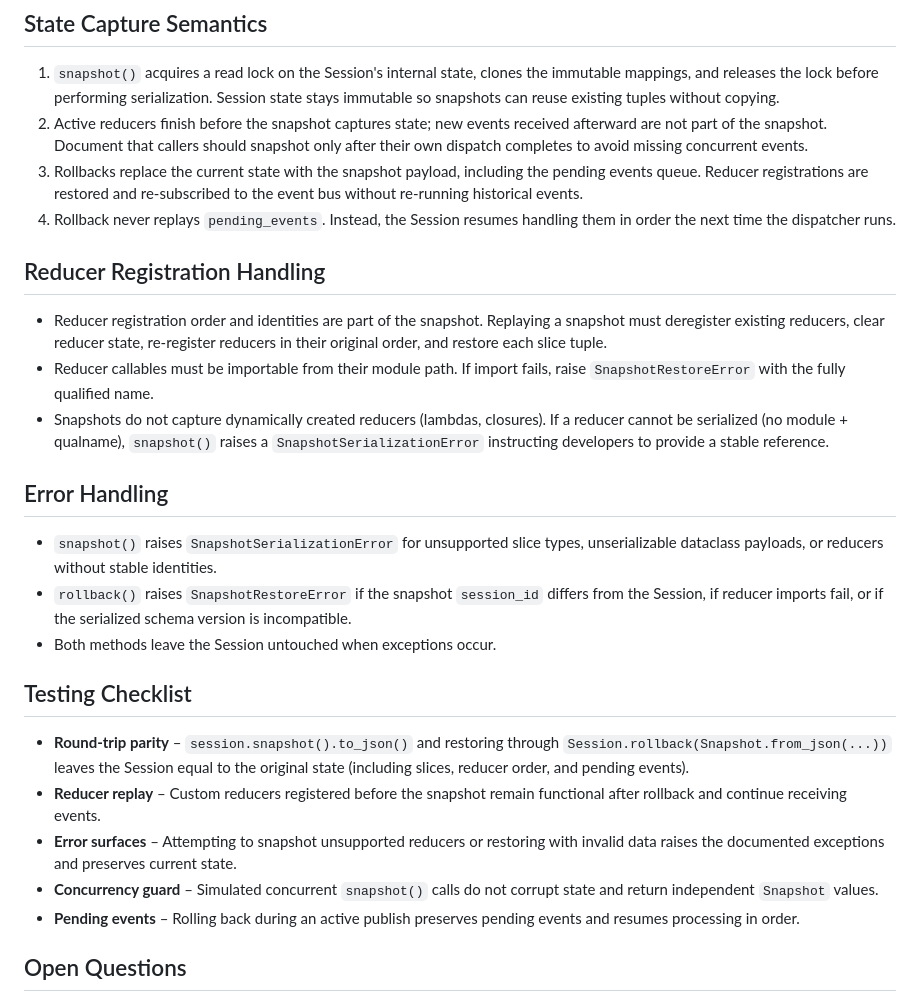
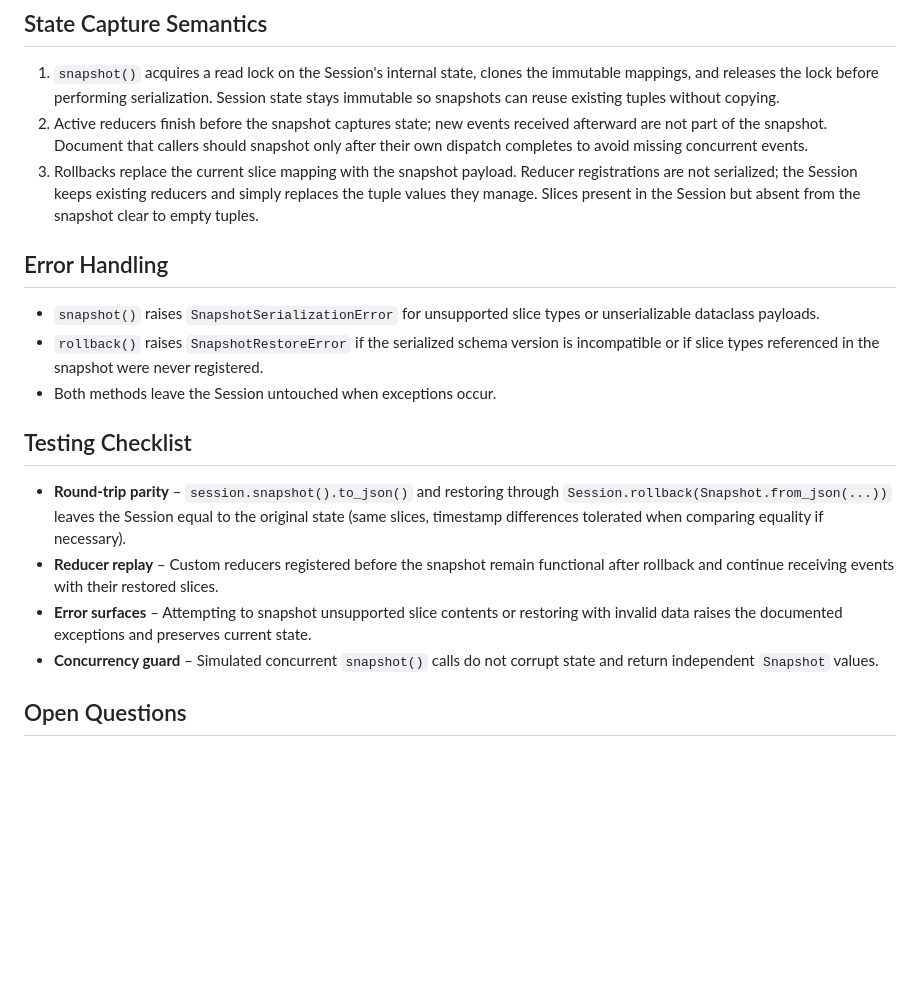
Before and after one commit to weakincentives/weakincentives, a Markdown page: specs/SESSION_SNAPSHOTS.md, the part around the change printed below. Drawn GitHub-style; blank space fills up the shorter version.

Commit message:
Clarify snapshot spec to capture slices and timestamp

```diff
--- a/specs/SESSION_SNAPSHOTS.md
+++ b/specs/SESSION_SNAPSHOTS.md
@@ -70,46 +68,34 @@ Round-tripping `Snapshot -> json -> Snapshot` must preserve equality.
 1. Active reducers finish before the snapshot captures state; new events received
    afterward are not part of the snapshot. Document that callers should snapshot
    only after their own dispatch completes to avoid missing concurrent events.
-1. Rollbacks replace the current state with the snapshot payload, including the
-   pending events queue. Reducer registrations are restored and re-subscribed to
-   the event bus without re-running historical events.
-1. Rollback never replays `pending_events`. Instead, the Session resumes handling
-   them in order the next time the dispatcher runs.
-
-## Reducer Registration Handling
-
-- Reducer registration order and identities are part of the snapshot. Replaying a
-  snapshot must deregister existing reducers, clear reducer state, re-register
-  reducers in their original order, and restore each slice tuple.
-- Reducer callables must be importable from their module path. If import fails,
-  raise `SnapshotRestoreError` with the fully qualified name.
-- Snapshots do not capture dynamically created reducers (lambdas, closures). If a
-  reducer cannot be serialized (no module + qualname), `snapshot()` raises a
-  `SnapshotSerializationError` instructing developers to provide a stable
-  reference.
+1. Rollbacks replace the current slice mapping with the snapshot payload. Reducer
+   registrations are not serialized; the Session keeps existing reducers and
+   simply replaces the tuple values they manage. Slices present in the Session
+   but absent from the snapshot clear to empty tuples.
 
 ## Error Handling
 
-- `snapshot()` raises `SnapshotSerializationError` for unsupported slice types,
-  unserializable dataclass payloads, or reducers without stable identities.
-- `rollback()` raises `SnapshotRestoreError` if the snapshot `session_id` differs
-  from the Session, if reducer imports fail, or if the serialized schema version
-  is incompatible.
+- `snapshot()` raises `SnapshotSerializationError` for unsupported slice types or
+  unserializable dataclass payloads.
+- `rollback()` raises `SnapshotRestoreError` if the serialized schema version is
+  incompatible or if slice types referenced in the snapshot were never
+  registered.
 - Both methods leave the Session untouched when exceptions occur.
 
 ## Testing Checklist
 
 - **Round-trip parity** – `session.snapshot().to_json()` and restoring through
   `Session.rollback(Snapshot.from_json(...))` leaves the Session equal to the
-  original state (including slices, reducer order, and pending events).
+  original state (same slices, timestamp differences tolerated when comparing
+  equality if necessary).
 - **Reducer replay** – Custom reducers registered before the snapshot remain
-  functional after rollback and continue receiving events.
-- **Error surfaces** – Attempting to snapshot unsupported reducers or restoring
-  with invalid data raises the documented exceptions and preserves current state.
+  functional after rollback and continue receiving events with their restored
+  slices.
+- **Error surfaces** – Attempting to snapshot unsupported slice contents or
+  restoring with invalid data raises the documented exceptions and preserves
+  current state.
 - **Concurrency guard** – Simulated concurrent `snapshot()` calls do not corrupt
   state and return independent `Snapshot` values.
-- **Pending events** – Rolling back during an active publish preserves pending
-  events and resumes processing in order.
 
 ## Open Questions
 
```
Also changed, not shown: other parts of specs/SESSION_SNAPSHOTS.md (+14 -16 lines).
